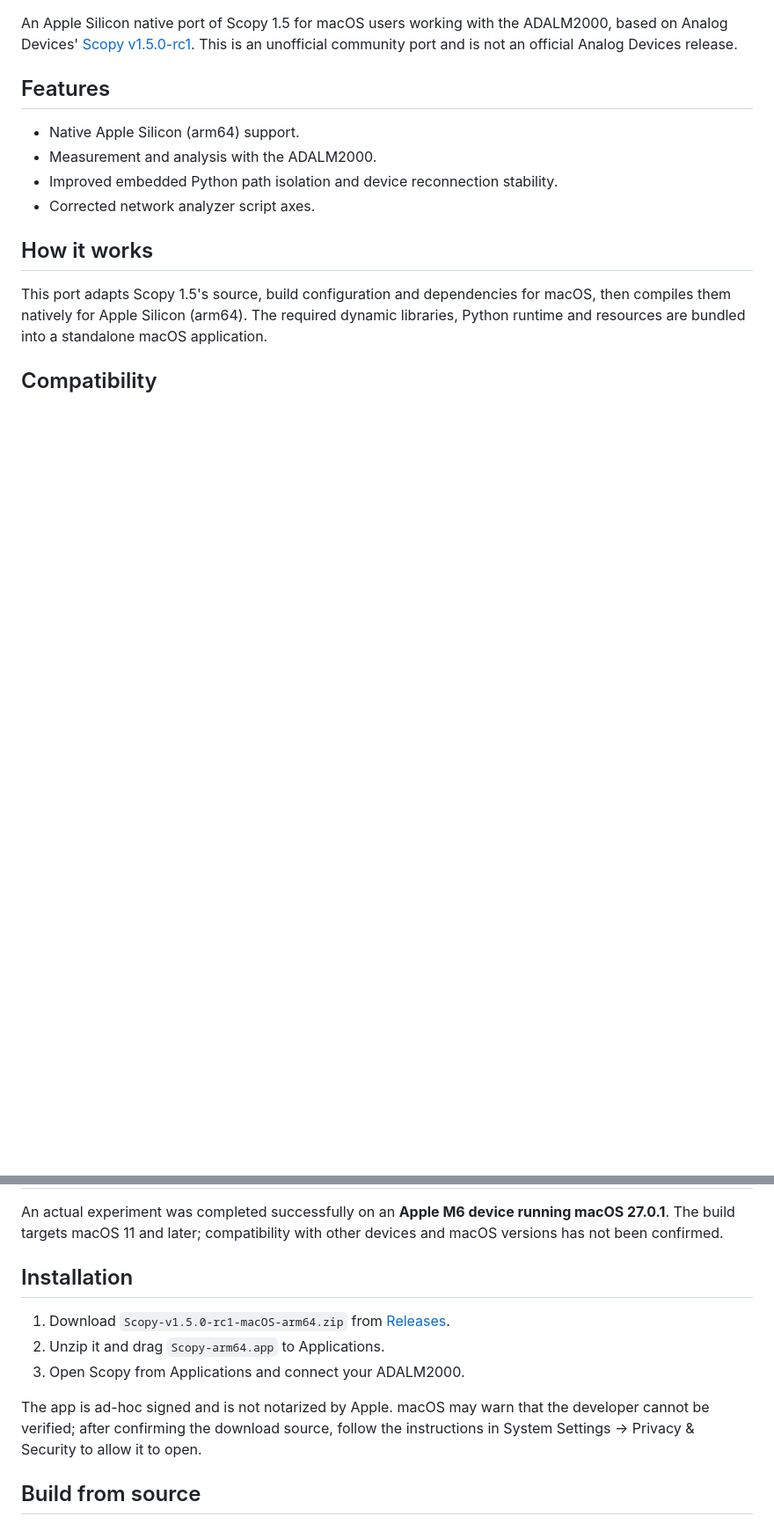
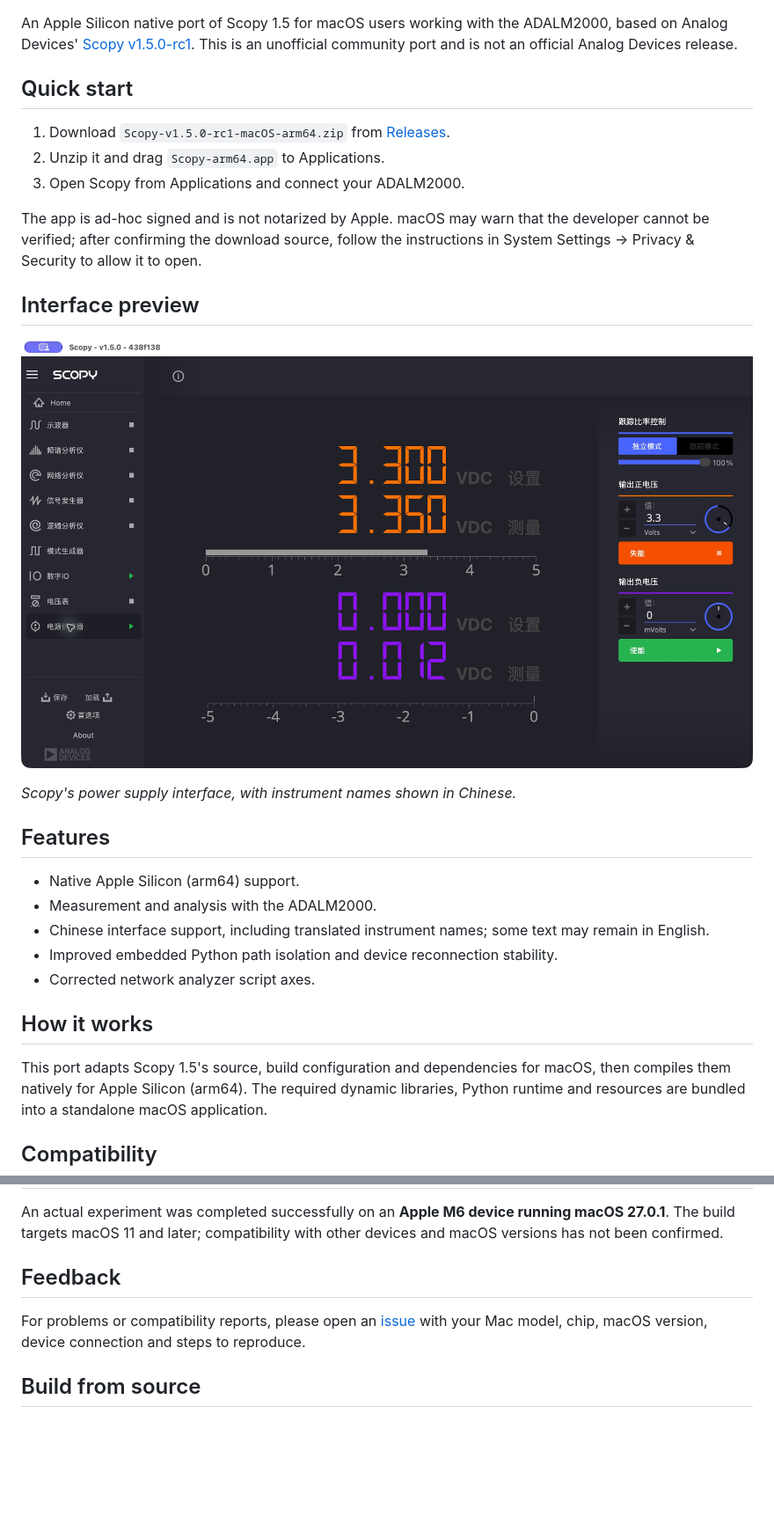
Before and after one commit to iceBear662/scopy-apple-silicon, a Markdown page: README.en.md, 2 parts joined by grey strips. Shown at 88% size. GitHub-like rendering; pictures changed too: docs/images/scopy-chinese-interface.jpg (added); blank space fills up the shorter version.

```diff
--- a/README.en.md
+++ b/README.en.md
@@ -5,9 +11,24 @@ English | [简体中文](README.md)
 An Apple Silicon native port of Scopy 1.5 for macOS users working with the ADALM2000, based on Analog Devices' [Scopy v1.5.0-rc1](https://github.com/analogdevicesinc/scopy/tree/v1.5.0-rc1). This is an unofficial community port and is not an official Analog Devices release.
+
+## Quick start
+
+1. Download `Scopy-v1.5.0-rc1-macOS-arm64.zip` from [Releases](../../releases/latest).
+2. Unzip it and drag `Scopy-arm64.app` to Applications.
+3. Open Scopy from Applications and connect your ADALM2000.
+
+The app is ad-hoc signed and is not notarized by Apple. macOS may warn that the developer cannot be verified; after confirming the download source, follow the instructions in System Settings → Privacy & Security to allow it to open.
+
+## Interface preview
+
+![Scopy power supply interface with Chinese instrument names](docs/images/scopy-chinese-interface.jpg)
+
+*Scopy's power supply interface, with instrument names shown in Chinese.*
 
 ## Features
 
 - Native Apple Silicon (arm64) support.
 - Measurement and analysis with the ADALM2000.
+- Chinese interface support, including translated instrument names; some text may remain in English.
 - Improved embedded Python path isolation and device reconnection stability.
 - Corrected network analyzer script axes.
 
@@ -19,13 +40,9 @@ This port adapts Scopy 1.5's source, build configuration and dependencies for ma
 
 An actual experiment was completed successfully on an **Apple M6 device running macOS 27.0.1**. The build targets macOS 11 and later; compatibility with other devices and macOS versions has not been confirmed.
 
-## Installation
+## Feedback
 
-1. Download `Scopy-v1.5.0-rc1-macOS-arm64.zip` from [Releases](../../releases/latest).
-2. Unzip it and drag `Scopy-arm64.app` to Applications.
-3. Open Scopy from Applications and connect your ADALM2000.
-
-The app is ad-hoc signed and is not notarized by Apple. macOS may warn that the developer cannot be verified; after confirming the download source, follow the instructions in System Settings → Privacy & Security to allow it to open.
+For problems or compatibility reports, please open an [issue](../../issues) with your Mac model, chip, macOS version, device connection and steps to reproduce.
 
 ## Build from source
 
```
Also changed, not shown: other parts of README.en.md (+6 -0 lines), README.md (+23 -6 lines).
